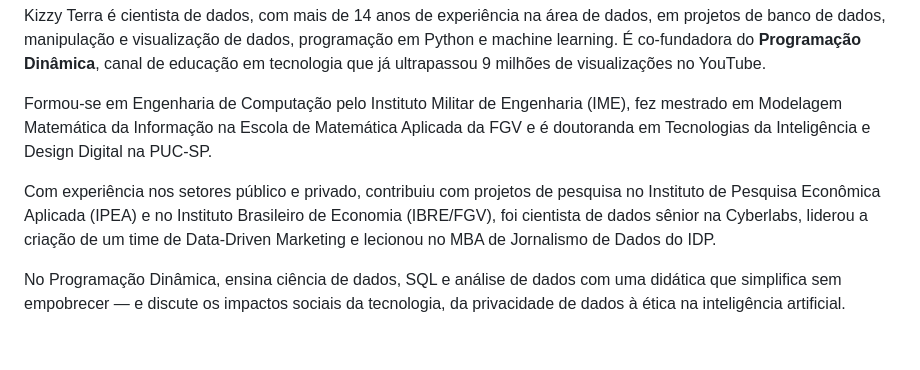
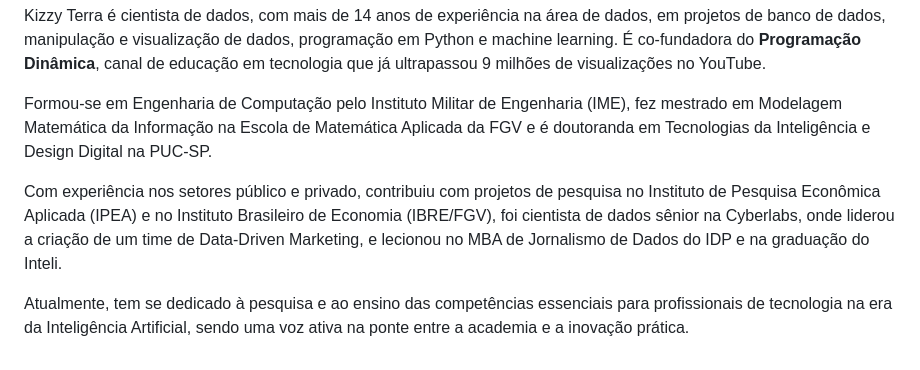
Before and after one commit to pgdinamica/site, a Markdown page: content/autores/kizzy-terra.md, the part around the change. Drawn GitHub-style.

Commit message:
Perfil da Kizzy: bio atualizada (Inteli e pesquisa em IA)
Co-Authored-By: Claude Opus 5.5 <noreply@anthropic.com>

```diff
--- a/content/autores/kizzy-terra.md
+++ b/content/autores/kizzy-terra.md
@@ -49,6 +49,6 @@ Kizzy Terra é cientista de dados, com mais de 14 anos de experiência na área
 
 Formou-se em Engenharia de Computação pelo Instituto Militar de Engenharia (IME), fez mestrado em Modelagem Matemática da Informação na Escola de Matemática Aplicada da FGV e é doutoranda em Tecnologias da Inteligência e Design Digital na PUC-SP.
 
-Com experiência nos setores público e privado, contribuiu com projetos de pesquisa no Instituto de Pesquisa Econômica Aplicada (IPEA) e no Instituto Brasileiro de Economia (IBRE/FGV), foi cientista de dados sênior na Cyberlabs, liderou a criação de um time de Data-Driven Marketing e lecionou no MBA de Jornalismo de Dados do IDP.
+Com experiência nos setores público e privado, contribuiu com projetos de pesquisa no Instituto de Pesquisa Econômica Aplicada (IPEA) e no Instituto Brasileiro de Economia (IBRE/FGV), foi cientista de dados sênior na Cyberlabs, onde liderou a criação de um time de Data-Driven Marketing, e lecionou no MBA de Jornalismo de Dados do IDP e na graduação do Inteli.
 
-No Programação Dinâmica, ensina ciência de dados, SQL e análise de dados com uma didática que simplifica sem empobrecer — e discute os impactos sociais da tecnologia, da privacidade de dados à ética na inteligência artificial.
+Atualmente, tem se dedicado à pesquisa e ao ensino das competências essenciais para profissionais de tecnologia na era da Inteligência Artificial, sendo uma voz ativa na ponte entre a academia e a inovação prática.
```
